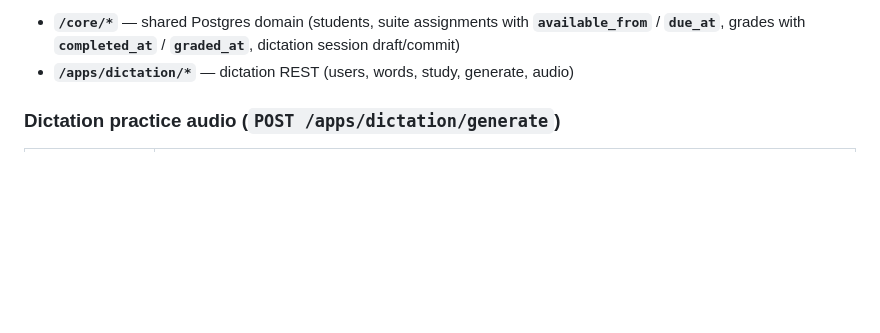
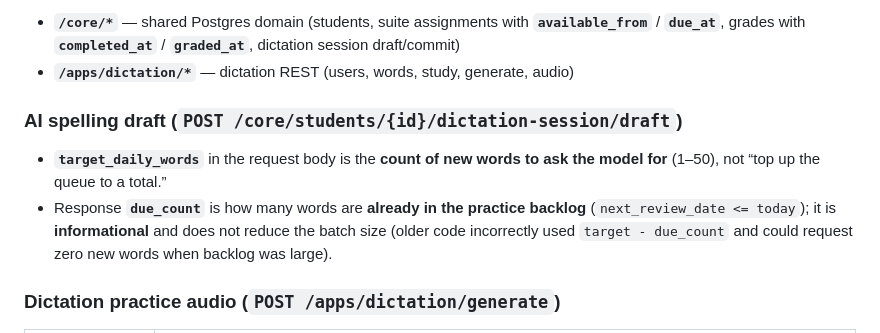
Before and after one commit to akmonroe/Homeschool, a Markdown page: docs/ARCHITECTURE.md, the part around the change. Drawn GitHub-style; blank space fills up the shorter version.

Commit message:
docs: dictation draft target_daily_words vs backlog

```diff
--- a/docs/ARCHITECTURE.md
+++ b/docs/ARCHITECTURE.md
@@ -31,6 +31,11 @@ A **single** FastAPI application (`app/main.py`) owns:
 
 - **`/core/*`** — shared Postgres domain (students, suite assignments with **`available_from`** / **`due_at`**, grades with **`completed_at`** / **`graded_at`**, dictation session draft/commit)
 - **`/apps/dictation/*`** — dictation REST (users, words, study, generate, audio)
+
+### AI spelling draft (`POST /core/students/{id}/dictation-session/draft`)
+
+- **`target_daily_words`** in the request body is the **count of new words to ask the model for** (1–50), not “top up the queue to a total.”
+- Response **`due_count`** is how many words are **already in the practice backlog** (`next_review_date <= today`); it is **informational** and does not reduce the batch size (older code incorrectly used `target - due_count` and could request zero new words when backlog was large).
 
 ### Dictation practice audio (`POST /apps/dictation/generate`)
 
```
